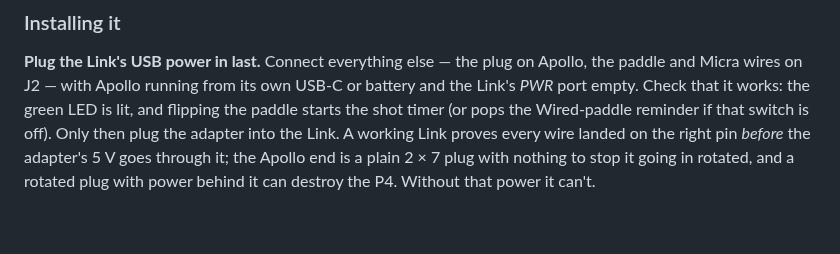
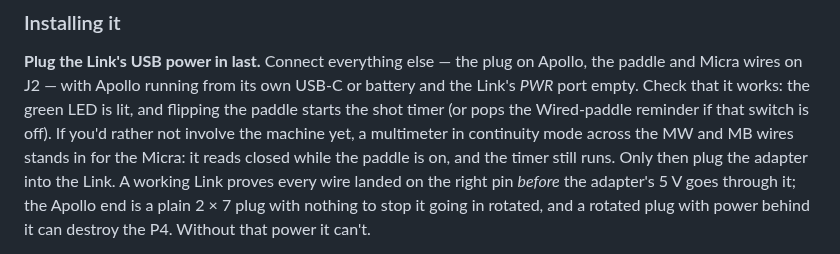
Before and after one commit to mlsorensen/Apollo2, a Markdown page: docs/WIRING.md, the part around the change. Rendered like a GitHub page; blank space fills up the shorter version.

Commit message:
docs: Link - a continuity meter can stand in for the Micra during the check

```diff
--- a/docs/WIRING.md
+++ b/docs/WIRING.md
@@ -282,8 +282,10 @@ days Apollo is unplugged.
 on Apollo, the paddle and Micra wires on J2 — with Apollo running from its
 own USB‑C or battery and the Link's *PWR* port empty. Check that it works:
 the green LED is lit, and flipping the paddle starts the shot timer (or
-pops the Wired‑paddle reminder if that switch is off). Only then plug the
-adapter into the Link. A working Link proves every wire landed on the right
+pops the Wired‑paddle reminder if that switch is off). If you'd rather not
+involve the machine yet, a multimeter in continuity mode across the MW and
+MB wires stands in for the Micra: it reads closed while the paddle is on,
+and the timer still runs. Only then plug the adapter into the Link. A working Link proves every wire landed on the right
 pin *before* the adapter's 5 V goes through it; the Apollo end is a plain
 2 × 7 plug with nothing to stop it going in rotated, and a rotated plug with
 power behind it can destroy the P4. Without that power it can't.
```
